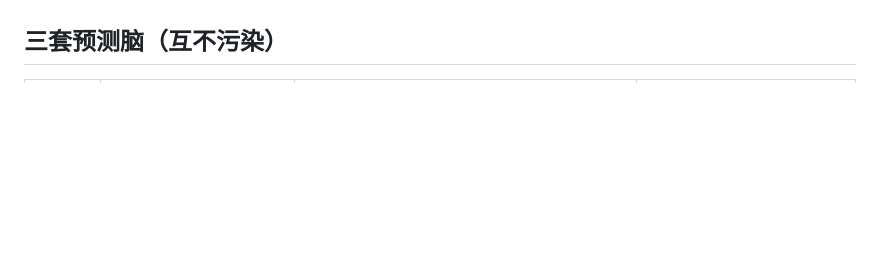
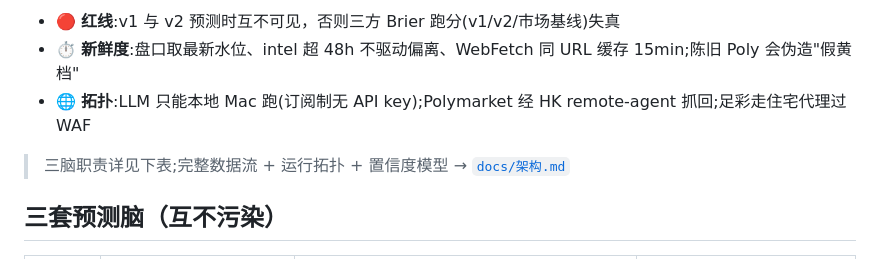
Before and after one commit to hyndaniel/fifa-world-cup-2026, a Markdown page: README.md, the part around one of its changes. Rendered like a GitHub page; blank space fills up the shorter version.

```diff
--- a/README.md
+++ b/README.md
@@ -14,3 +47,8 @@
+- 🔴 **红线**:v1 与 v2 预测时互不可见，否则三方 Brier 跑分(v1/v2/市场基线)失真
+- ⏱ **新鲜度**:盘口取最新水位、intel 超 48h 不驱动偏离、WebFetch 同 URL 缓存 15min;陈旧 Poly 会伪造"假黄档"
+- 🌐 **拓扑**:LLM 只能本地 Mac 跑(订阅制无 API key);Polymarket 经 HK remote-agent 抓回;足彩走住宅代理过 WAF
+
+> 三脑职责详见下表;完整数据流 + 运行拓扑 + 置信度模型 → [`docs/架构.md`](docs/架构.md)
 
 ## 三套预测脑（互不污染）
 
```
Also changed, not shown: other parts of README.md (+33 -0 lines).
